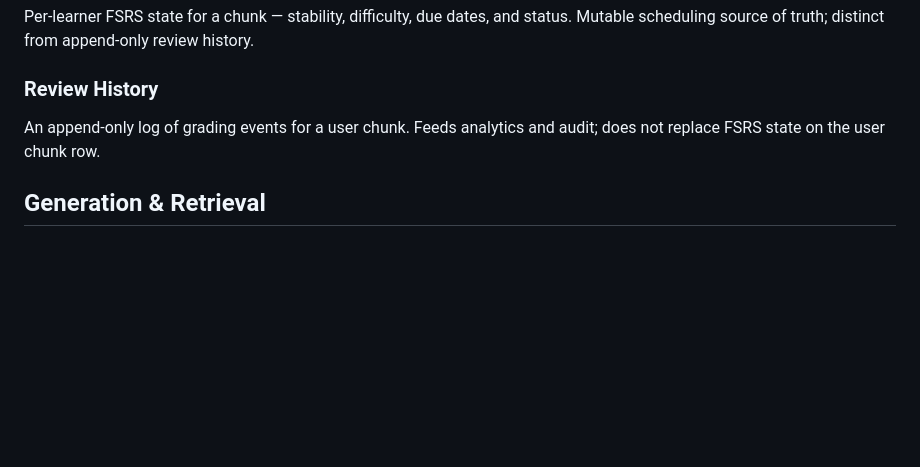
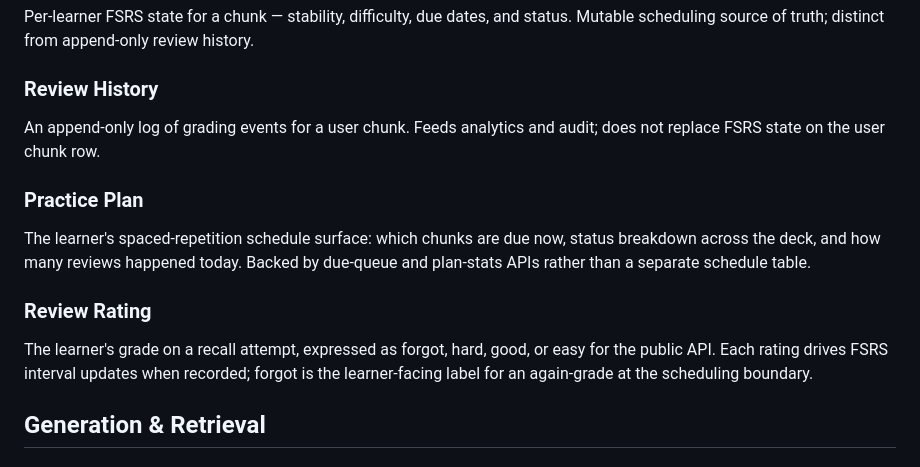
Before and after one commit to KeiosStarqua/opensen, a Markdown page: CONCEPTS.md, the part around the change. Rendered like a GitHub page; blank space fills up the shorter version.

Commit message:
docs(compound): capture FSRS practice review engine learning (KEI-140)
Document the architecture for /api/practice/* endpoints, ts-fsrs scheduler
adapter, and Drizzle repository pattern. Add Practice Plan and Review
Rating terms to CONCEPTS.md.

Co-authored-by: KeiosStarqua <taquangkhoi@ieee.org>

```diff
--- a/CONCEPTS.md
+++ b/CONCEPTS.md
@@ -46,6 +46,12 @@ Per-learner FSRS state for a chunk — stability, difficulty, due dates, and sta
 ### Review History
 An append-only log of grading events for a user chunk. Feeds analytics and audit; does not replace FSRS state on the user chunk row.
 
+### Practice Plan
+The learner's spaced-repetition schedule surface: which chunks are due now, status breakdown across the deck, and how many reviews happened today. Backed by due-queue and plan-stats APIs rather than a separate schedule table.
+
+### Review Rating
+The learner's grade on a recall attempt, expressed as forgot, hard, good, or easy for the public API. Each rating drives FSRS interval updates when recorded; forgot is the learner-facing label for an again-grade at the scheduling boundary.
+
 ## Generation & Retrieval
 
 ### Embedding
```
Also changed, not shown: 1 other file.
